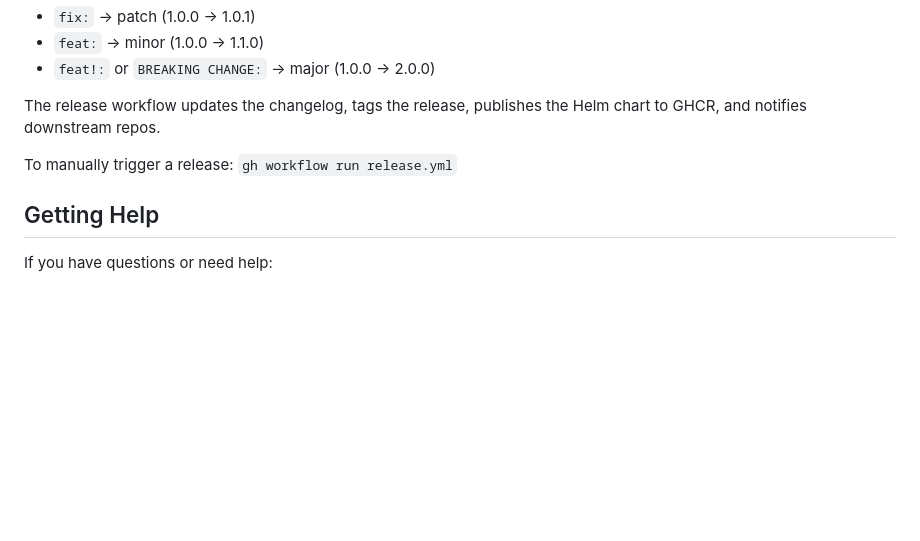
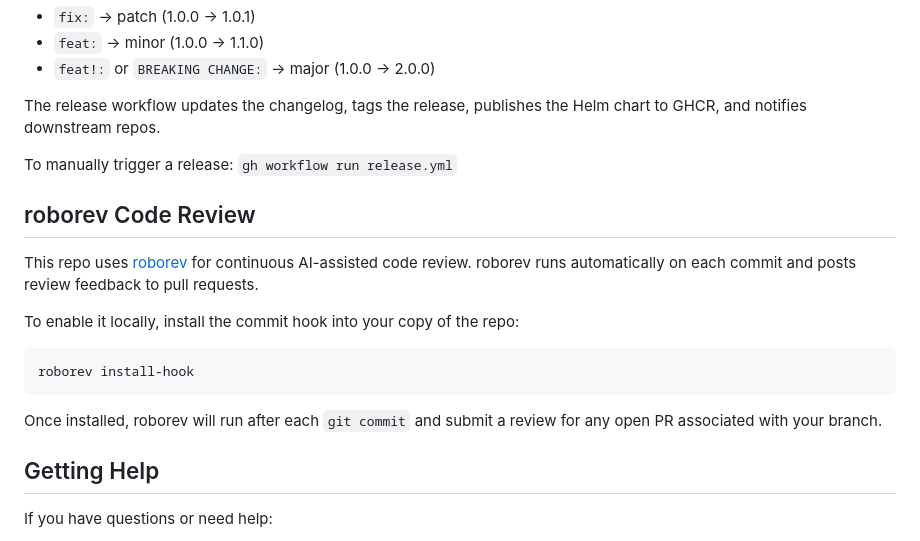
Before and after one commit to posit-dev/team-operator, a Markdown page: CONTRIBUTING.md, the part around the change. GitHub-like rendering; blank space fills up the shorter version.

Commit message:
docs: add roborev setup instructions to CLAUDE.md and CONTRIBUTING.md

````diff
--- a/CONTRIBUTING.md
+++ b/CONTRIBUTING.md
@@ -376,6 +376,18 @@ The release workflow updates the changelog, tags the release, publishes the Helm
 
 To manually trigger a release: `gh workflow run release.yml`
 
+## roborev Code Review
+
+This repo uses [roborev](https://www.roborev.io/) for continuous AI-assisted code review. roborev runs automatically on each commit and posts review feedback to pull requests.
+
+To enable it locally, install the commit hook into your copy of the repo:
+
+```bash
+roborev install-hook
+```
+
+Once installed, roborev will run after each `git commit` and submit a review for any open PR associated with your branch.
+
 ## Getting Help
 
 If you have questions or need help:
````
Also changed, not shown: CLAUDE.md (+10 -0 lines).
